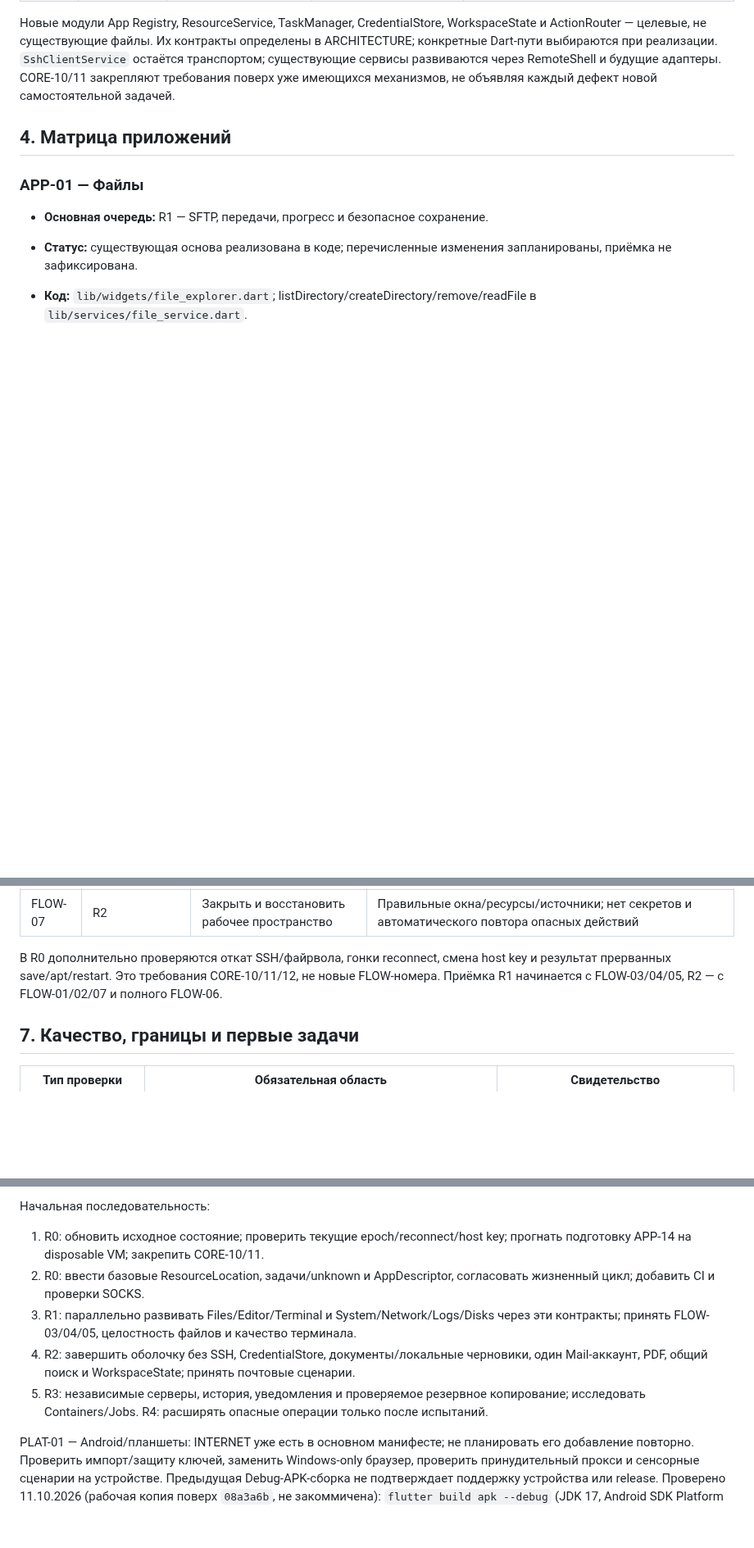
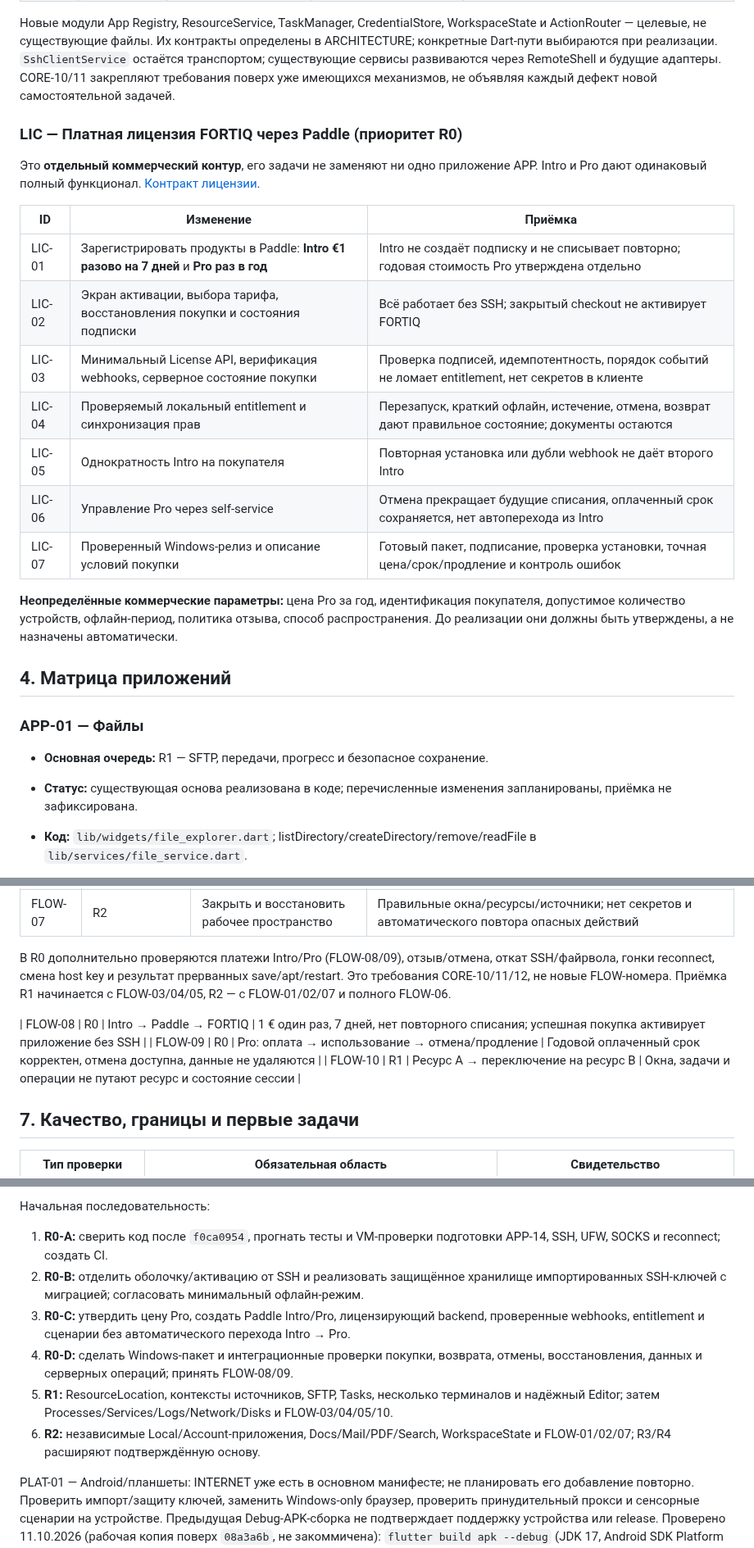
Before and after one commit to cybou-fr/fortiq, a Markdown page: docs/DEVELOPMENT_MATRIX.md, 3 parts joined by grey strips. Shown at 82% size. Rendered like a GitHub page; blank space fills up the shorter version.

Commit message:
docs: reprioritize R0 for paid licensing and hardening on latest main

```diff
--- a/docs/DEVELOPMENT_MATRIX.md
+++ b/docs/DEVELOPMENT_MATRIX.md
@@ -75,6 +76,26 @@ WorkspaceState и ActionRouter — целевые, не существующие
 `SshClientService` остаётся транспортом; существующие сервисы развиваются через
 RemoteShell и будущие адаптеры. CORE-10/11 закрепляют требования поверх уже
 имеющихся механизмов, не объявляя каждый дефект новой самостоятельной задачей.
+
+
+### LIC — Платная лицензия FORTIQ через Paddle (приоритет R0)
+
+Это **отдельный коммерческий контур**, его задачи не заменяют ни одно приложение APP.
+Intro и Pro дают одинаковый полный функционал. [Контракт лицензии](LICENSING.md).
+
+| ID | Изменение | Приёмка |
+|---|---|---|
+| LIC-01 | Зарегистрировать продукты в Paddle: **Intro €1 разово на 7 дней** и **Pro раз в год** | Intro не создаёт подписку и не списывает повторно; годовая стоимость Pro утверждена отдельно |
+| LIC-02 | Экран активации, выбора тарифа, восстановления покупки и состояния подписки | Всё работает без SSH; закрытый checkout не активирует FORTIQ |
+| LIC-03 | Минимальный License API, верификация webhooks, серверное состояние покупки | Проверка подписей, идемпотентность, порядок событий не ломает entitlement, нет секретов в клиенте |
+| LIC-04 | Проверяемый локальный entitlement и синхронизация прав | Перезапуск, краткий офлайн, истечение, отмена, возврат дают правильное состояние; документы остаются |
+| LIC-05 | Однократность Intro на покупателя | Повторная установка или дубли webhook не даёт второго Intro |
+| LIC-06 | Управление Pro через self-service | Отмена прекращает будущие списания, оплаченный срок сохраняется, нет автоперехода из Intro |
+| LIC-07 | Проверенный Windows-релиз и описание условий покупки | Готовый пакет, подписание, проверка установки, точная цена/срок/продление и контроль ошибок |
+
+**Неопределённые коммерческие параметры:** цена Pro за год, идентификация покупателя,
+допустимое количество устройств, офлайн-период, политика отзыва, способ распространения.
+До реализации они должны быть утверждены, а не назначены автоматически.
 
 ## 4. Матрица приложений
 
@@ -377,10 +403,14 @@ ID сохранены. Один FLOW может иметь раннюю и по
 | FLOW-06 | R0; полный проход R2 | Разрыв SSH при открытых редакторе, почте и терминале | R0: состояние открытых текущих окон и dirty не уничтожено, задача unknown видна; R1: tmux-сессия терминала; R2: локальная почта/черновики работают без SSH |
 | FLOW-07 | R2 | Закрыть и восстановить рабочее пространство | Правильные окна/ресурсы/источники; нет секретов и автоматического повтора опасных действий |
 
-В R0 дополнительно проверяются откат SSH/файрвола, гонки reconnect,
+В R0 дополнительно проверяются платежи Intro/Pro (FLOW-08/09), отзыв/отмена, откат SSH/файрвола, гонки reconnect,
 смена host key и результат прерванных save/apt/restart. Это требования CORE-10/11/12,
 не новые FLOW-номера. Приёмка R1 начинается с FLOW-03/04/05, R2 — с FLOW-01/02/07
 и полного FLOW-06.
+
+| FLOW-08 | R0 | Intro → Paddle → FORTIQ | 1 € один раз, 7 дней, нет повторного списания; успешная покупка активирует приложение без SSH |
+| FLOW-09 | R0 | Pro: оплата → использование → отмена/продление | Годовой оплаченный срок корректен, отмена доступна, данные не удаляются |
+| FLOW-10 | R1 | Ресурс A → переключение на ресурс B | Окна, задачи и операции не путают ресурс и состояние сессии |
 
 ## 7. Качество, границы и первые задачи
 
@@ -400,16 +430,12 @@ APP/CORE/FLOW и согласованность этапов; тесты при
 
 Начальная последовательность:
 
-1. R0: обновить исходное состояние; проверить текущие epoch/reconnect/host key;
-   прогнать подготовку APP-14 на disposable VM; закрепить CORE-10/11.
-2. R0: ввести базовые ResourceLocation, задачи/unknown и AppDescriptor,
-   согласовать жизненный цикл; добавить CI и проверки SOCKS.
-3. R1: параллельно развивать Files/Editor/Terminal и System/Network/Logs/Disks
-   через эти контракты; принять FLOW-03/04/05, целостность файлов и качество терминала.
-4. R2: завершить оболочку без SSH, CredentialStore, документы/локальные черновики,
-   один Mail-аккаунт, PDF, общий поиск и WorkspaceState; принять почтовые сценарии.
-5. R3: независимые серверы, история, уведомления и проверяемое резервное копирование;
-   исследовать Containers/Jobs. R4: расширять опасные операции только после испытаний.
+1. **R0-A:** сверить код после `f0ca0954`, прогнать тесты и VM-проверки подготовки APP-14, SSH, UFW, SOCKS и reconnect; создать CI.
+2. **R0-B:** отделить оболочку/активацию от SSH и реализовать защищённое хранилище импортированных SSH-ключей с миграцией; согласовать минимальный офлайн-режим.
+3. **R0-C:** утвердить цену Pro, создать Paddle Intro/Pro, лицензирующий backend, проверенные webhooks, entitlement и сценарии без автоматического перехода Intro → Pro.
+4. **R0-D:** сделать Windows-пакет и интеграционные проверки покупки, возврата, отмены, восстановления, данных и серверных операций; принять FLOW-08/09.
+5. **R1:** ResourceLocation, контексты источников, SFTP, Tasks, несколько терминалов и надёжный Editor; затем Processes/Services/Logs/Network/Disks и FLOW-03/04/05/10.
+6. **R2:** независимые Local/Account-приложения, Docs/Mail/PDF/Search, WorkspaceState и FLOW-01/02/07; R3/R4 расширяют подтверждённую основу.
 
 PLAT-01 — Android/планшеты: INTERNET уже есть в основном манифесте; не планировать
 его добавление повторно. Проверить импорт/защиту ключей, заменить Windows-only
```
Also changed, not shown: other parts of docs/DEVELOPMENT_MATRIX.md (+13 -7 lines).
